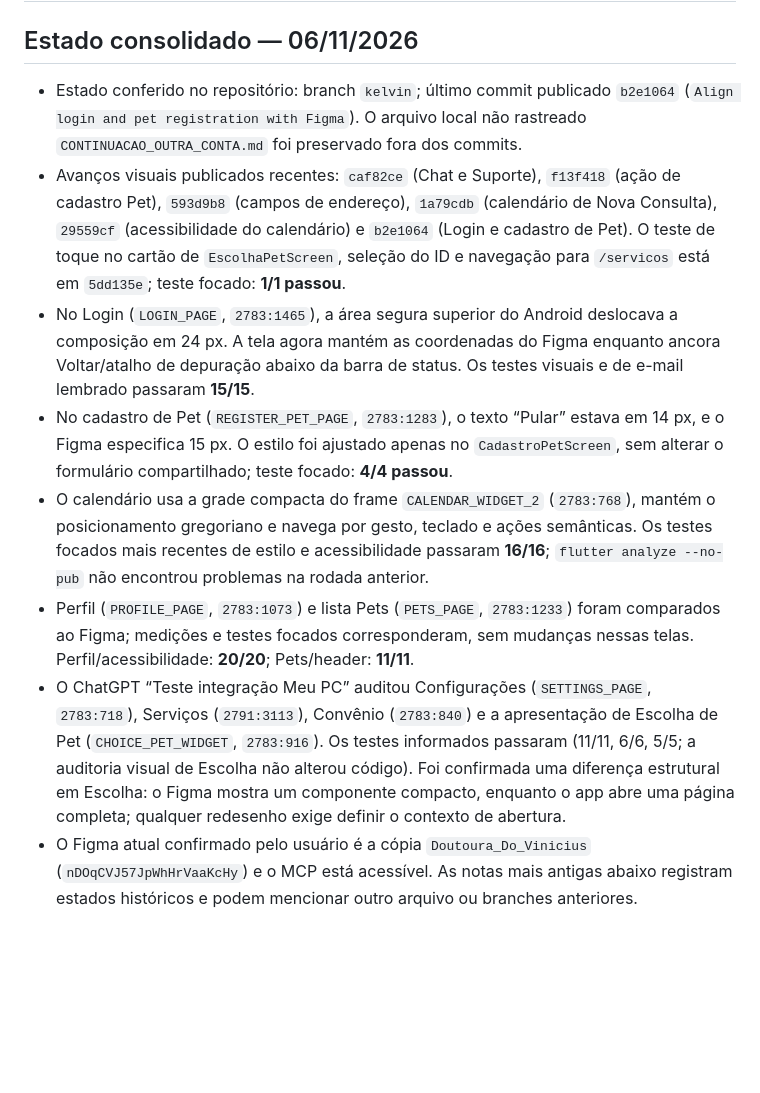
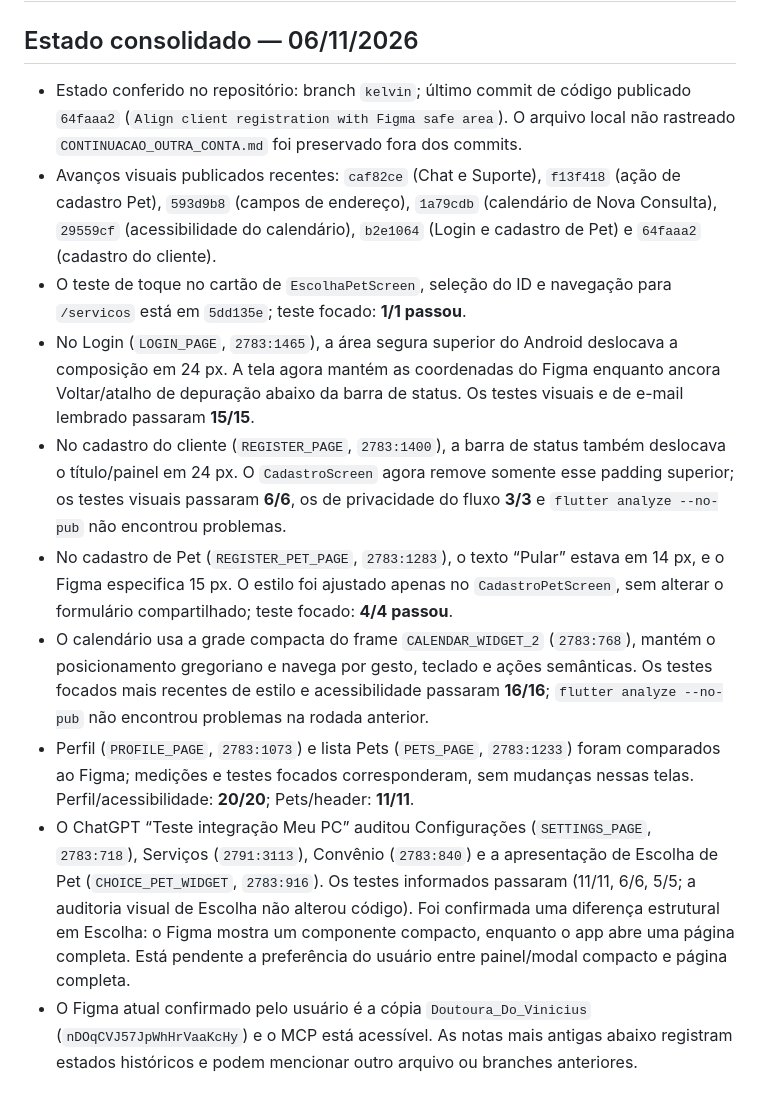
Before and after one commit to LEanMist/flutter_vethome, a Markdown page: CONTEXT.md, the part around the change. Drawn GitHub-style; blank space fills up the shorter version.

Commit message:
Refresh VetHome Figma audit context

```diff
--- a/CONTEXT.md
+++ b/CONTEXT.md
@@ -2,13 +2,15 @@
 
 ## Estado consolidado — 06/11/2026
 
-- Estado conferido no repositório: branch `kelvin`; último commit publicado `b2e1064` (`Align login and pet registration with Figma`). O arquivo local não rastreado `CONTINUACAO_OUTRA_CONTA.md` foi preservado fora dos commits.
-- Avanços visuais publicados recentes: `caf82ce` (Chat e Suporte), `f13f418` (ação de cadastro Pet), `593d9b8` (campos de endereço), `1a79cdb` (calendário de Nova Consulta), `29559cf` (acessibilidade do calendário) e `b2e1064` (Login e cadastro de Pet). O teste de toque no cartão de `EscolhaPetScreen`, seleção do ID e navegação para `/servicos` está em `5dd135e`; teste focado: **1/1 passou**.
+- Estado conferido no repositório: branch `kelvin`; último commit de código publicado `64faaa2` (`Align client registration with Figma safe area`). O arquivo local não rastreado `CONTINUACAO_OUTRA_CONTA.md` foi preservado fora dos commits.
+- Avanços visuais publicados recentes: `caf82ce` (Chat e Suporte), `f13f418` (ação de cadastro Pet), `593d9b8` (campos de endereço), `1a79cdb` (calendário de Nova Consulta), `29559cf` (acessibilidade do calendário), `b2e1064` (Login e cadastro de Pet) e `64faaa2` (cadastro do cliente).
+- O teste de toque no cartão de `EscolhaPetScreen`, seleção do ID e navegação para `/servicos` está em `5dd135e`; teste focado: **1/1 passou**.
 - No Login (`LOGIN_PAGE`, `2783:1465`), a área segura superior do Android deslocava a composição em 24 px. A tela agora mantém as coordenadas do Figma enquanto ancora Voltar/atalho de depuração abaixo da barra de status. Os testes visuais e de e-mail lembrado passaram **15/15**.
+- No cadastro do cliente (`REGISTER_PAGE`, `2783:1400`), a barra de status também deslocava o título/painel em 24 px. O `CadastroScreen` agora remove somente esse padding superior; os testes visuais passaram **6/6**, os de privacidade do fluxo **3/3** e `flutter analyze --no-pub` não encontrou problemas.
 - No cadastro de Pet (`REGISTER_PET_PAGE`, `2783:1283`), o texto “Pular” estava em 14 px, e o Figma especifica 15 px. O estilo foi ajustado apenas no `CadastroPetScreen`, sem alterar o formulário compartilhado; teste focado: **4/4 passou**.
 - O calendário usa a grade compacta do frame `CALENDAR_WIDGET_2` (`2783:768`), mantém o posicionamento gregoriano e navega por gesto, teclado e ações semânticas. Os testes focados mais recentes de estilo e acessibilidade passaram **16/16**; `flutter analyze --no-pub` não encontrou problemas na rodada anterior.
 - Perfil (`PROFILE_PAGE`, `2783:1073`) e lista Pets (`PETS_PAGE`, `2783:1233`) foram comparados ao Figma; medições e testes focados corresponderam, sem mudanças nessas telas. Perfil/acessibilidade: **20/20**; Pets/header: **11/11**.
-- O ChatGPT “Teste integração Meu PC” auditou Configurações (`SETTINGS_PAGE`, `2783:718`), Serviços (`2791:3113`), Convênio (`2783:840`) e a apresentação de Escolha de Pet (`CHOICE_PET_WIDGET`, `2783:916`). Os testes informados passaram (11/11, 6/6, 5/5; a auditoria visual de Escolha não alterou código). Foi confirmada uma diferença estrutural em Escolha: o Figma mostra um componente compacto, enquanto o app abre uma página completa; qualquer redesenho exige definir o contexto de abertura.
+- O ChatGPT “Teste integração Meu PC” auditou Configurações (`SETTINGS_PAGE`, `2783:718`), Serviços (`2791:3113`), Convênio (`2783:840`) e a apresentação de Escolha de Pet (`CHOICE_PET_WIDGET`, `2783:916`). Os testes informados passaram (11/11, 6/6, 5/5; a auditoria visual de Escolha não alterou código). Foi confirmada uma diferença estrutural em Escolha: o Figma mostra um componente compacto, enquanto o app abre uma página completa. Está pendente a preferência do usuário entre painel/modal compacto e página completa.
 - O Figma atual confirmado pelo usuário é a cópia `Doutoura_Do_Vinicius` (`nDOqCVJ57JpWhHrVaaKcHy`) e o MCP está acessível. As notas mais antigas abaixo registram estados históricos e podem mencionar outro arquivo ou branches anteriores.
 
 ## Estado anterior — Detalhes do Pet e persistência local (05/11/2026)
```
